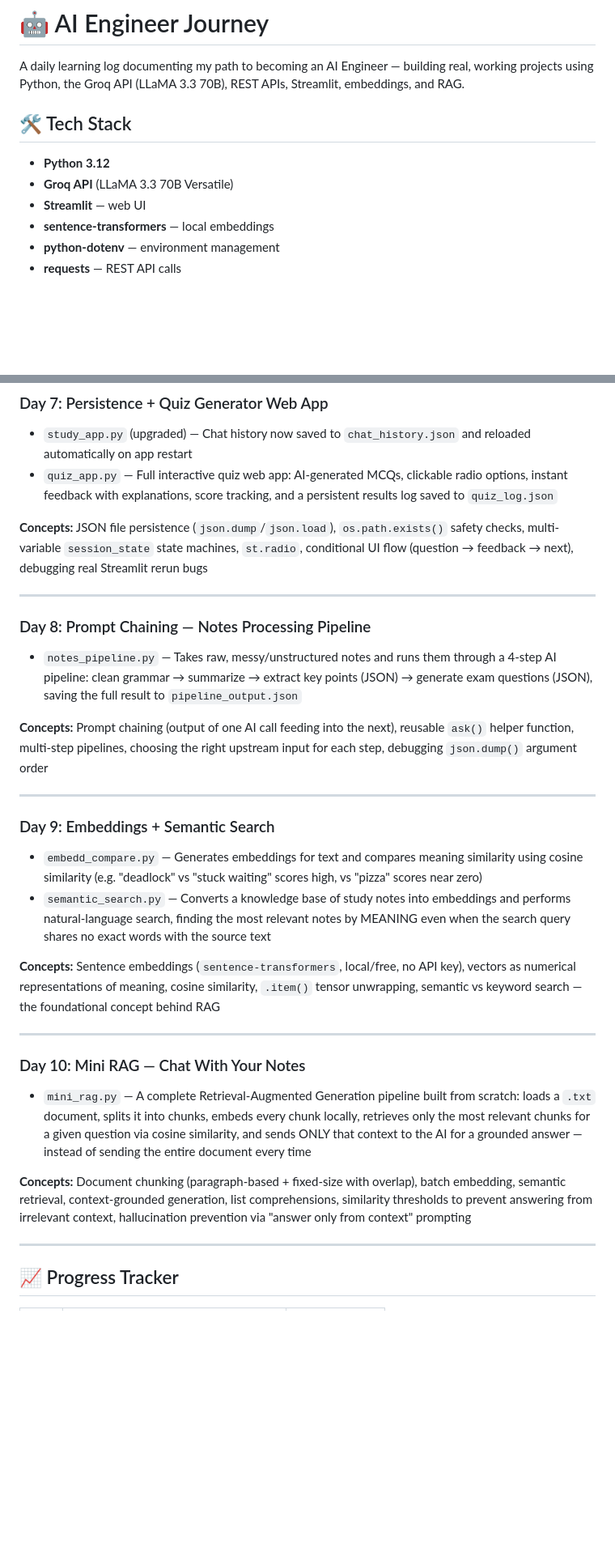
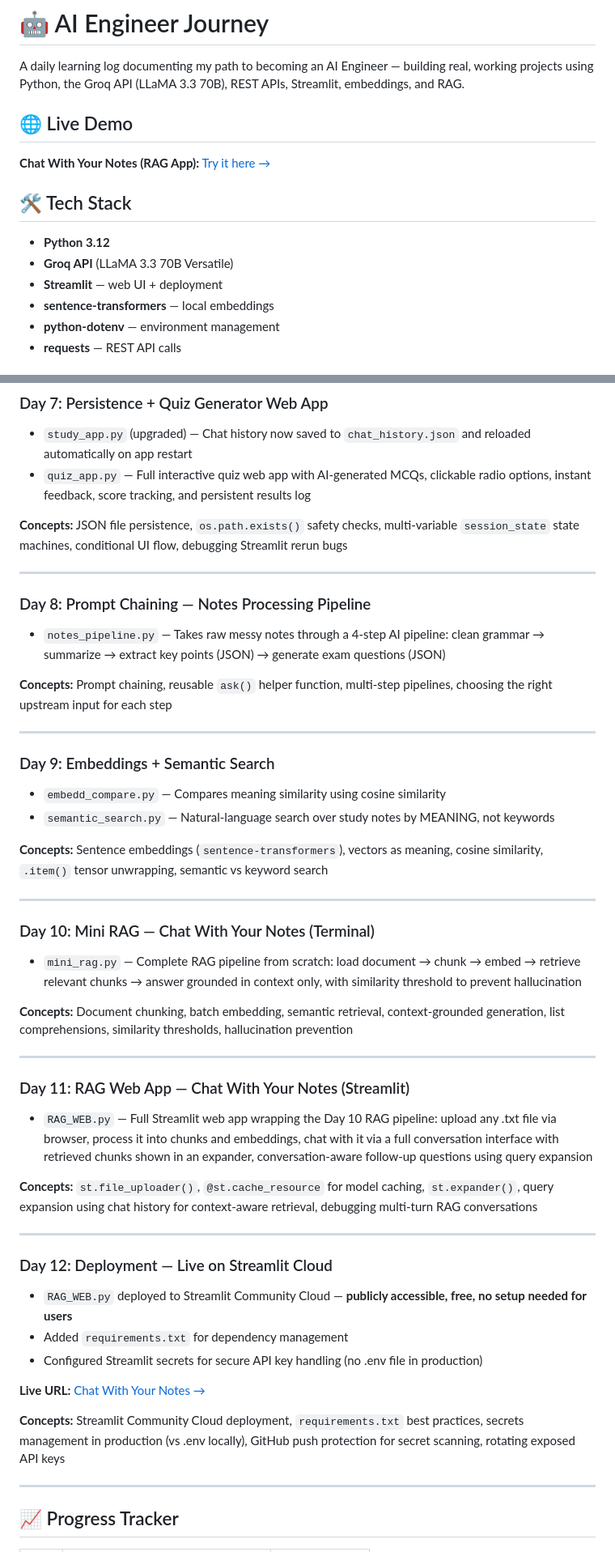
Before and after one commit to Adityapanchal09/ai-engineer-journey, a Markdown page: README.md, 2 parts joined by grey strips. Shown at 81% size. Rendered like a GitHub page; blank space fills up the shorter version.

Commit message:
UPDATE README with day 11 and 12 projects

```diff
--- a/README.md
+++ b/README.md
@@ -1,12 +1,15 @@
 # 🤖 AI Engineer Journey
 
 A daily learning log documenting my path to becoming an AI Engineer — building real, working projects using Python, the Groq API (LLaMA 3.3 70B), REST APIs, Streamlit, embeddings, and RAG.
+
+## 🌐 Live Demo
+**Chat With Your Notes (RAG App):** [Try it here →](your-streamlit-url-here)
 
 ## 🛠️ Tech Stack
 
 - **Python 3.12**
 - **Groq API** (LLaMA 3.3 70B Versatile)
-- **Streamlit** — web UI
+- **Streamlit** — web UI + deployment
 - **sentence-transformers** — local embeddings
 - **python-dotenv** — environment management
 - **requests** — REST API calls
@@ -52,31 +55,49 @@ A daily learning log documenting my path to becoming an AI Engineer — building
 
 ### Day 7: Persistence + Quiz Generator Web App
 - `study_app.py` (upgraded) — Chat history now saved to `chat_history.json` and reloaded automatically on app restart
-- `quiz_app.py` — Full interactive quiz web app: AI-generated MCQs, clickable radio options, instant feedback with explanations, score tracking, and a persistent results log saved to `quiz_log.json`
+- `quiz_app.py` — Full interactive quiz web app with AI-generated MCQs, clickable radio options, instant feedback, score tracking, and persistent results log
 
-**Concepts:** JSON file persistence (`json.dump`/`json.load`), `os.path.exists()` safety checks, multi-variable `session_state` state machines, `st.radio`, conditional UI flow (question → feedback → next), debugging real Streamlit rerun bugs
+**Concepts:** JSON file persistence, `os.path.exists()` safety checks, multi-variable `session_state` state machines, conditional UI flow, debugging Streamlit rerun bugs
 
 ---
 
 ### Day 8: Prompt Chaining — Notes Processing Pipeline
-- `notes_pipeline.py` — Takes raw, messy/unstructured notes and runs them through a 4-step AI pipeline: clean grammar → summarize → extract key points (JSON) → generate exam questions (JSON), saving the full result to `pipeline_output.json`
+- `notes_pipeline.py` — Takes raw messy notes through a 4-step AI pipeline: clean grammar → summarize → extract key points (JSON) → generate exam questions (JSON)
 
-**Concepts:** Prompt chaining (output of one AI call feeding into the next), reusable `ask()` helper function, multi-step pipelines, choosing the right upstream input for each step, debugging `json.dump()` argument order
+**Concepts:** Prompt chaining, reusable `ask()` helper function, multi-step pipelines, choosing the right upstream input for each step
 
 ---
 
 ### Day 9: Embeddings + Semantic Search
-- `embedd_compare.py` — Generates embeddings for text and compares meaning similarity using cosine similarity (e.g. "deadlock" vs "stuck waiting" scores high, vs "pizza" scores near zero)
-- `semantic_search.py` — Converts a knowledge base of study notes into embeddings and performs natural-language search, finding the most relevant notes by MEANING even when the search query shares no exact words with the source text
+- `embedd_compare.py` — Compares meaning similarity using cosine similarity
+- `semantic_search.py` — Natural-language search over study notes by MEANING, not keywords
 
-**Concepts:** Sentence embeddings (`sentence-transformers`, local/free, no API key), vectors as numerical representations of meaning, cosine similarity, `.item()` tensor unwrapping, semantic vs keyword search — the foundational concept behind RAG
+**Concepts:** Sentence embeddings (`sentence-transformers`), vectors as meaning, cosine similarity, `.item()` tensor unwrapping, semantic vs keyword search
 
 ---
 
-### Day 10: Mini RAG — Chat With Your Notes
-- `mini_rag.py` — A complete Retrieval-Augmented Generation pipeline built from scratch: loads a `.txt` document, splits it into chunks, embeds every chunk locally, retrieves only the most relevant chunks for a given question via cosine similarity, and sends ONLY that context to the AI for a grounded answer — instead of sending the entire document every time
+### Day 10: Mini RAG — Chat With Your Notes (Terminal)
+- `mini_rag.py` — Complete RAG pipeline from scratch: load document → chunk → embed → retrieve relevant chunks → answer grounded in context only, with similarity threshold to prevent hallucination
 
-**Concepts:** Document chunking (paragraph-based + fixed-size with overlap), batch embedding, semantic retrieval, context-grounded generation, list comprehensions, similarity thresholds to prevent answering from irrelevant context, hallucination prevention via "answer only from context" prompting
+**Concepts:** Document chunking, batch embedding, semantic retrieval, context-grounded generation, list comprehensions, similarity thresholds, hallucination prevention
+
+---
+
+### Day 11: RAG Web App — Chat With Your Notes (Streamlit)
+- `RAG_WEB.py` — Full Streamlit web app wrapping the Day 10 RAG pipeline: upload any .txt file via browser, process it into chunks and embeddings, chat with it via a full conversation interface with retrieved chunks shown in an expander, conversation-aware follow-up questions using query expansion
+
+**Concepts:** `st.file_uploader()`, `@st.cache_resource` for model caching, `st.expander()`, query expansion using chat history for context-aware retrieval, debugging multi-turn RAG conversations
+
+---
+
+### Day 12: Deployment — Live on Streamlit Cloud
+- `RAG_WEB.py` deployed to Streamlit Community Cloud — **publicly accessible, free, no setup needed for users**
+- Added `requirements.txt` for dependency management
+- Configured Streamlit secrets for secure API key handling (no .env file in production)
+
+**Live URL:** [Chat With Your Notes →](your-streamlit-url-here)
+
+**Concepts:** Streamlit Community Cloud deployment, `requirements.txt` best practices, secrets management in production (vs .env locally), GitHub push protection for secret scanning, rotating exposed API keys
 
 ---
 
```
Also changed, not shown: other parts of README.md (+8 -8 lines).
